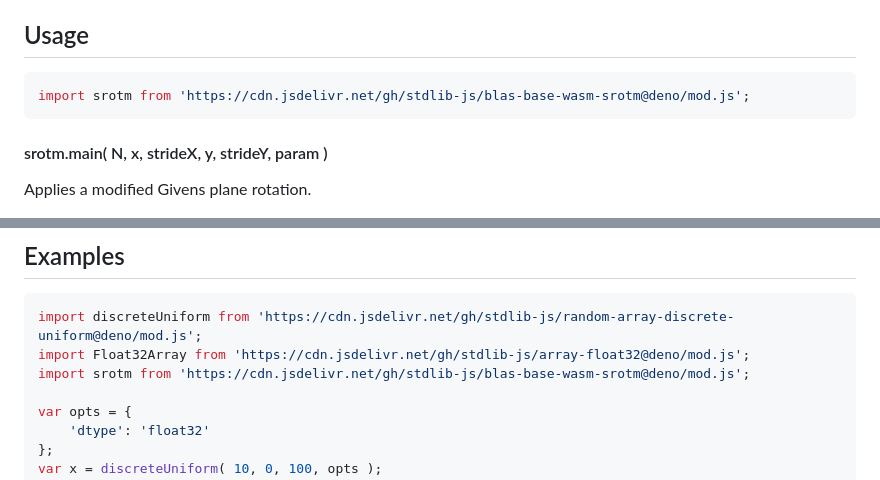
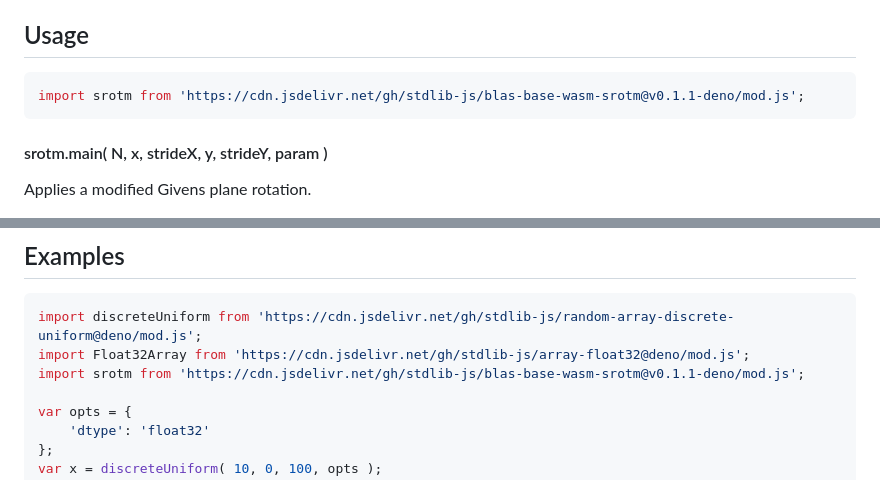
Before and after one commit to stdlib-js/blas-base-wasm-srotm, a Markdown page: README.md, 2 parts joined by grey strips. Drawn GitHub-style.

Commit message:
Update README.md for Deno bundle v0.1.1

````diff
--- a/README.md
+++ b/README.md
@@ -42,7 +42,7 @@ limitations under the License.
 ## Usage
 
 ```javascript
-import srotm from 'https://cdn.jsdelivr.net/gh/stdlib-js/blas-base-wasm-srotm@deno/mod.js';
+import srotm from 'https://cdn.jsdelivr.net/gh/stdlib-js/blas-base-wasm-srotm@v0.1.1-deno/mod.js';
 ```
 
 #### srotm.main( N, x, strideX, y, strideY, param )
@@ -326,7 +326,7 @@ The function has the following additional parameters:
 ```javascript
 import discreteUniform from 'https://cdn.jsdelivr.net/gh/stdlib-js/random-array-discrete-uniform@deno/mod.js';
 import Float32Array from 'https://cdn.jsdelivr.net/gh/stdlib-js/array-float32@deno/mod.js';
-import srotm from 'https://cdn.jsdelivr.net/gh/stdlib-js/blas-base-wasm-srotm@deno/mod.js';
+import srotm from 'https://cdn.jsdelivr.net/gh/stdlib-js/blas-base-wasm-srotm@v0.1.1-deno/mod.js';
 
 var opts = {
     'dtype': 'float32'
````
